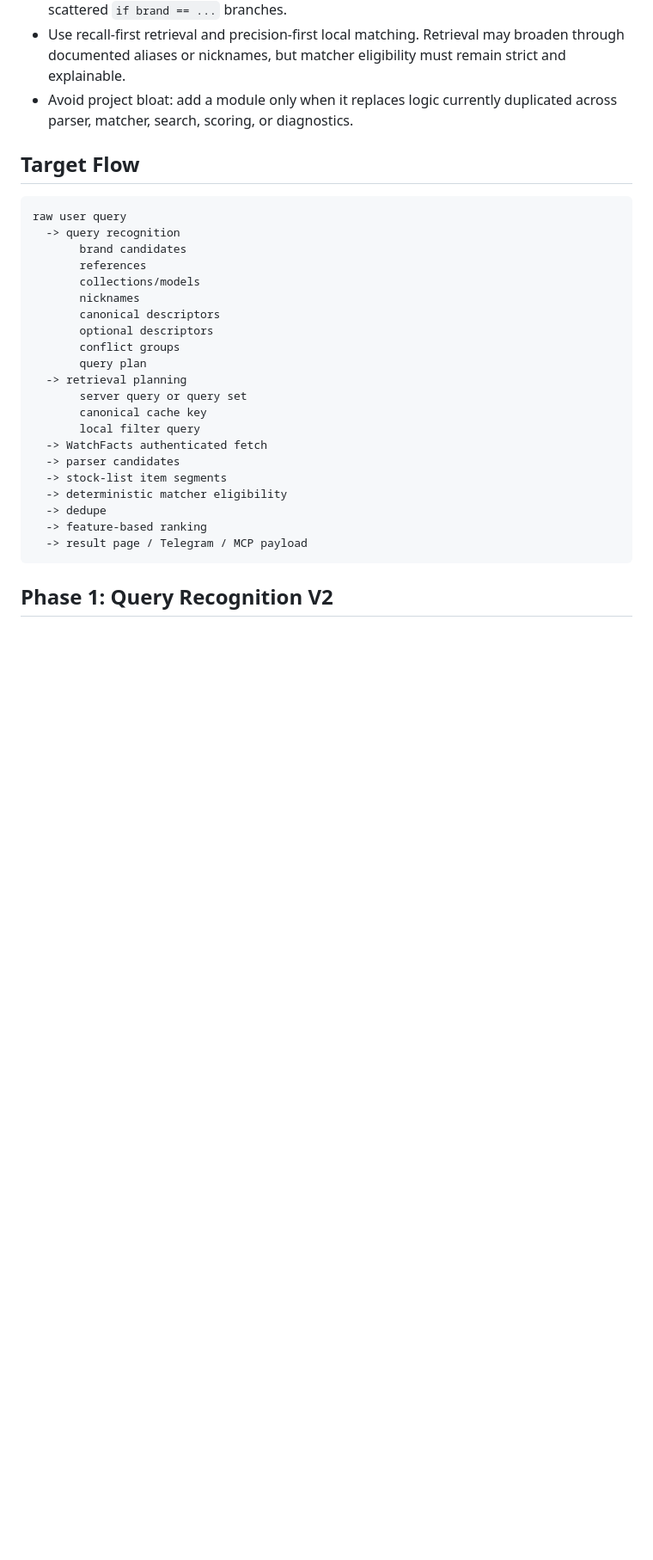
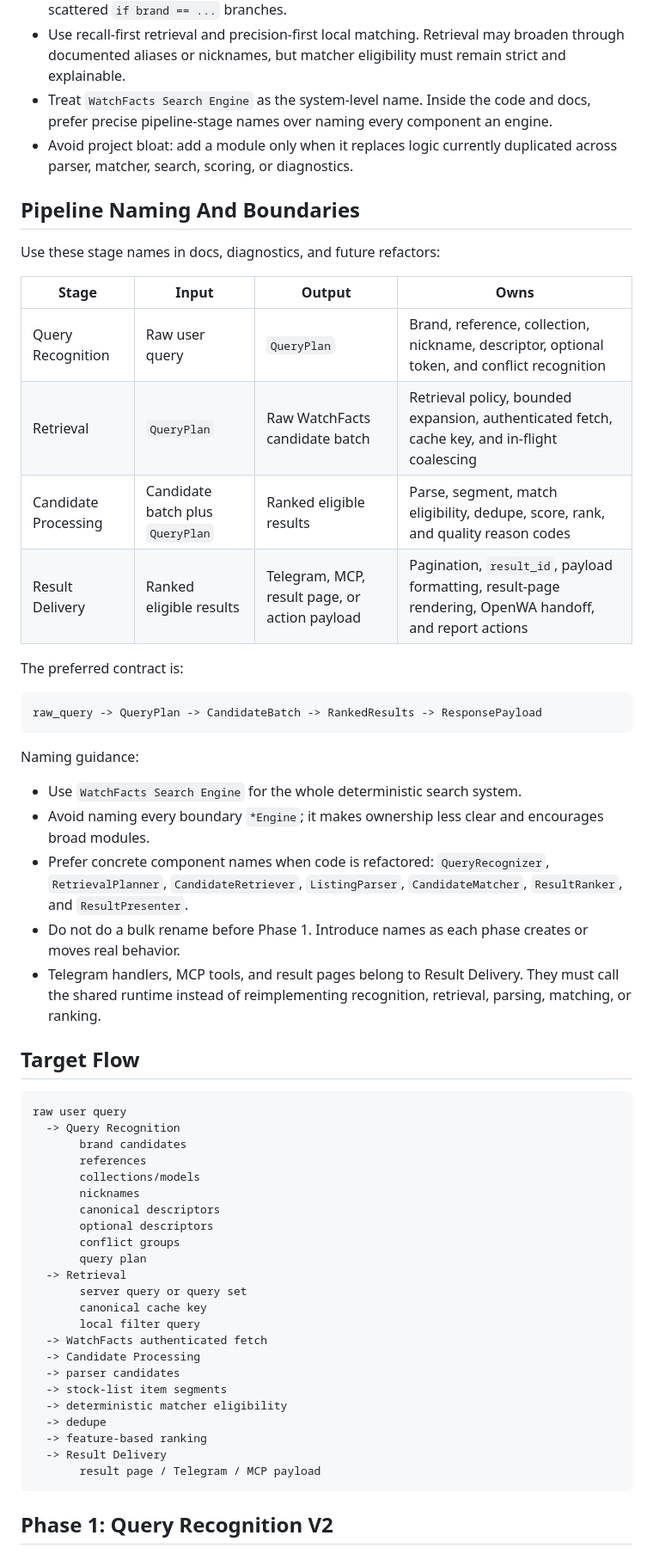
Before and after one commit to hiepknor/watchfacts, a Markdown page: docs/search-engine-upgrade-plan.md, the part around one of its changes. Shown at 86% size. Drawn GitHub-style; blank space fills up the shorter version.

````diff
--- a/docs/search-engine-upgrade-plan.md
+++ b/docs/search-engine-upgrade-plan.md
@@ -87,14 +90,48 @@ reference grammar.
 - Use recall-first retrieval and precision-first local matching. Retrieval may
   broaden through documented aliases or nicknames, but matcher eligibility must
   remain strict and explainable.
+- Treat `WatchFacts Search Engine` as the system-level name. Inside the code and
+  docs, prefer precise pipeline-stage names over naming every component an
+  engine.
 - Avoid project bloat: add a module only when it replaces logic currently
   duplicated across parser, matcher, search, scoring, or diagnostics.
+
+## Pipeline Naming And Boundaries
+
+Use these stage names in docs, diagnostics, and future refactors:
+
+| Stage | Input | Output | Owns |
+| --- | --- | --- | --- |
+| Query Recognition | Raw user query | `QueryPlan` | Brand, reference, collection, nickname, descriptor, optional token, and conflict recognition |
+| Retrieval | `QueryPlan` | Raw WatchFacts candidate batch | Retrieval policy, bounded expansion, authenticated fetch, cache key, and in-flight coalescing |
+| Candidate Processing | Candidate batch plus `QueryPlan` | Ranked eligible results | Parse, segment, match eligibility, dedupe, score, rank, and quality reason codes |
+| Result Delivery | Ranked eligible results | Telegram, MCP, result page, or action payload | Pagination, `result_id`, payload formatting, result-page rendering, OpenWA handoff, and report actions |
+
+The preferred contract is:
+
+```text
+raw_query -> QueryPlan -> CandidateBatch -> RankedResults -> ResponsePayload
+```
+
+Naming guidance:
+
+- Use `WatchFacts Search Engine` for the whole deterministic search system.
+- Avoid naming every boundary `*Engine`; it makes ownership less clear and
+  encourages broad modules.
+- Prefer concrete component names when code is refactored:
+  `QueryRecognizer`, `RetrievalPlanner`, `CandidateRetriever`,
+  `ListingParser`, `CandidateMatcher`, `ResultRanker`, and `ResultPresenter`.
+- Do not do a bulk rename before Phase 1. Introduce names as each phase creates
+  or moves real behavior.
+- Telegram handlers, MCP tools, and result pages belong to Result Delivery.
+  They must call the shared runtime instead of reimplementing recognition,
+  retrieval, parsing, matching, or ranking.
 
 ## Target Flow
 
 ```text
 raw user query
-  -> query recognition
+  -> Query Recognition
        brand candidates
        references
        collections/models
@@ -103,17 +140,19 @@ raw user query
        optional descriptors
        conflict groups
        query plan
-  -> retrieval planning
+  -> Retrieval
        server query or query set
        canonical cache key
        local filter query
   -> WatchFacts authenticated fetch
+  -> Candidate Processing
   -> parser candidates
   -> stock-list item segments
   -> deterministic matcher eligibility
   -> dedupe
   -> feature-based ranking
-  -> result page / Telegram / MCP payload
+  -> Result Delivery
+       result page / Telegram / MCP payload
 ```
 
 ## Phase 1: Query Recognition V2
````
Also changed, not shown: other parts of docs/search-engine-upgrade-plan.md (+6 -3 lines), docs/README.md (+2 -2 lines), docs/implementation-plan.md (+4 -0 lines).
